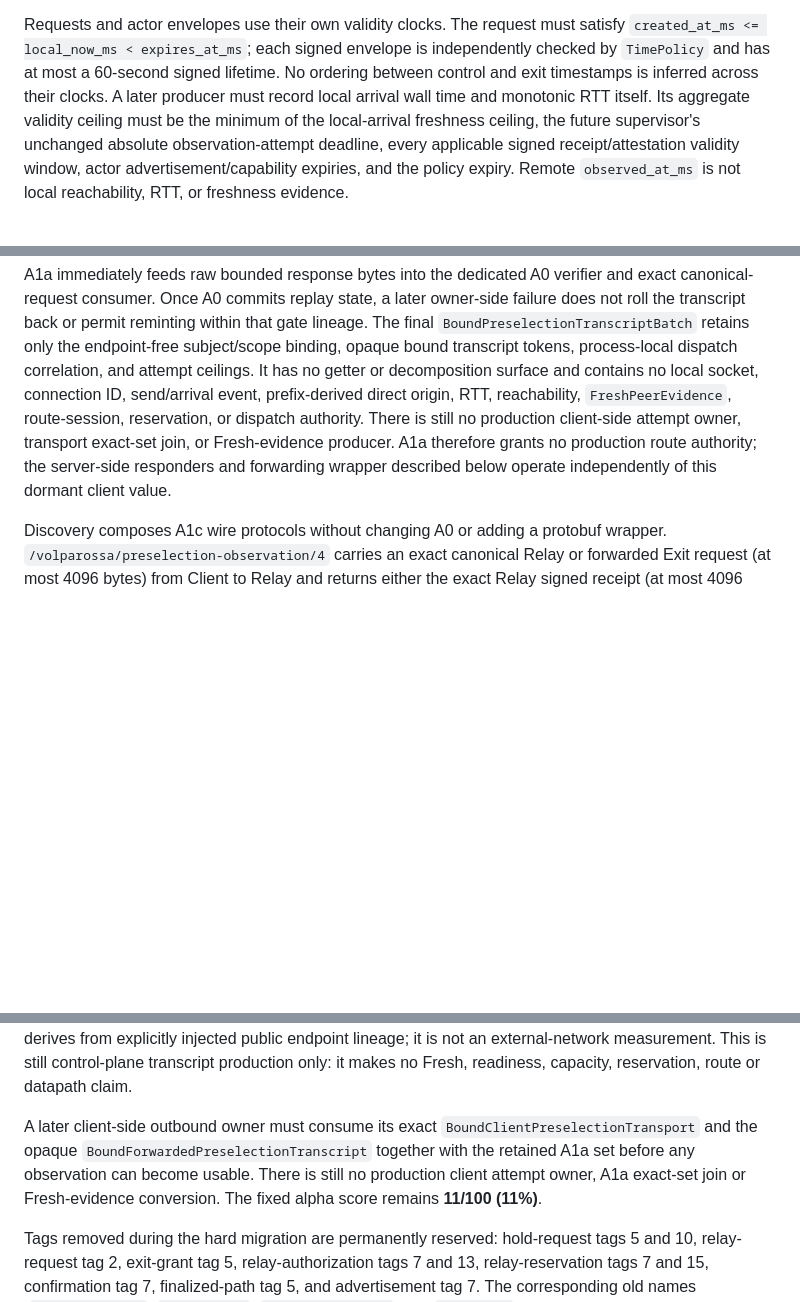
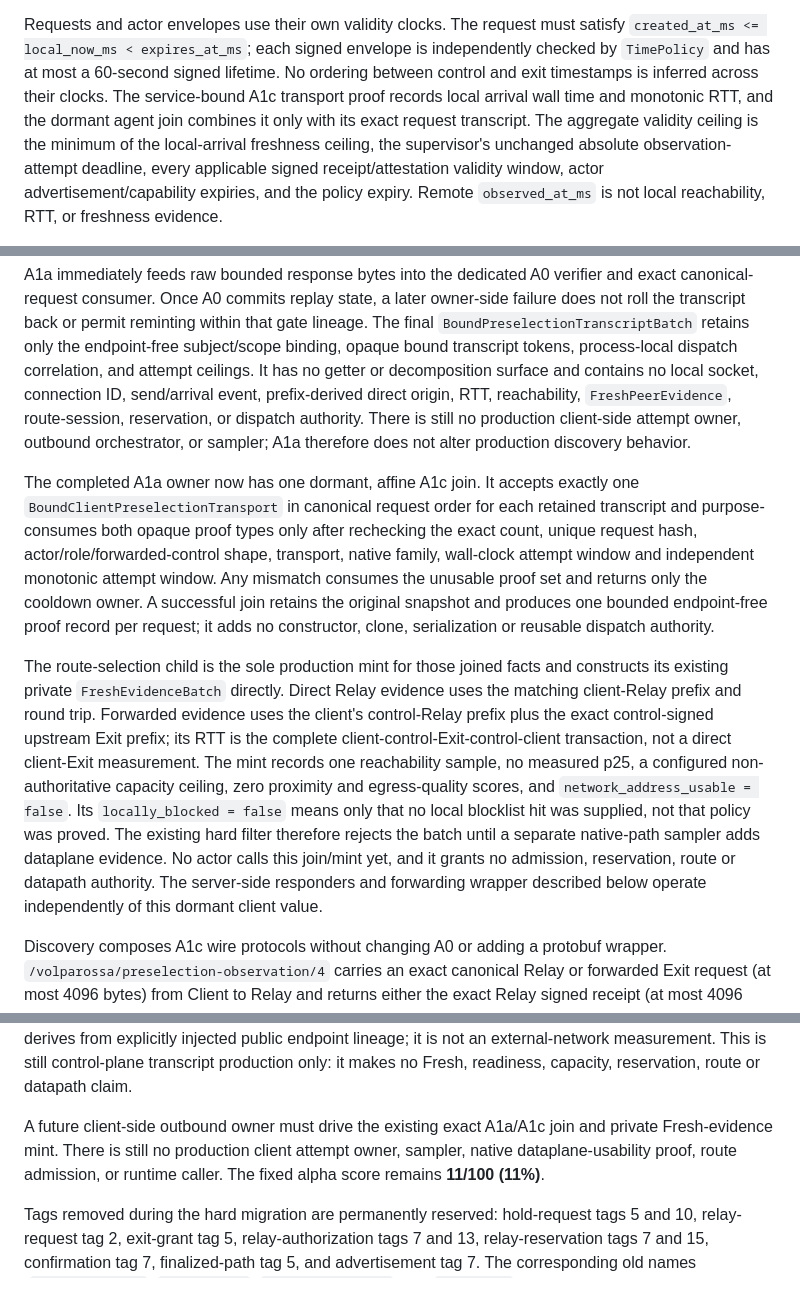
Before and after one commit to VOLPAROSSA/volparossa, a Markdown page: docs/PROTOCOL.md, 3 parts joined by grey strips. Drawn GitHub-style; blank space fills up the shorter version.

Commit message:
docs: record callerless A1 freshness bridge

```diff
--- a/docs/PROTOCOL.md
+++ b/docs/PROTOCOL.md
@@ -147,9 +147,10 @@ actor's canonical wire capability.
 Requests and actor envelopes use their own validity clocks. The request must satisfy
 `created_at_ms <= local_now_ms < expires_at_ms`; each signed envelope is independently checked by
 `TimePolicy` and has at most a 60-second signed lifetime. No ordering between control and exit
-timestamps is inferred across their clocks. A later producer must record local arrival wall time
-and monotonic RTT itself. Its aggregate validity ceiling must be the minimum of the local-arrival
-freshness ceiling, the future supervisor's unchanged absolute observation-attempt deadline, every
+timestamps is inferred across their clocks. The service-bound A1c transport proof records local
+arrival wall time and monotonic RTT, and the dormant agent join combines it only with its exact
+request transcript. The aggregate validity ceiling is the minimum of the local-arrival
+freshness ceiling, the supervisor's unchanged absolute observation-attempt deadline, every
 applicable signed receipt/attestation validity window, actor advertisement/capability expiries,
 and the policy expiry. Remote `observed_at_ms` is not local reachability, RTT, or freshness
 evidence.
@@ -214,9 +215,30 @@ the endpoint-free subject/scope binding, opaque bound transcript tokens, process
 correlation, and attempt ceilings. It has no getter or decomposition surface and contains no local
 socket, connection ID, send/arrival event, prefix-derived direct origin, RTT, reachability,
 `FreshPeerEvidence`, route-session, reservation, or dispatch authority. There is still no
-production client-side attempt owner, transport exact-set join, or Fresh-evidence producer. A1a
-therefore grants no production route authority; the server-side responders and forwarding wrapper
-described below operate independently of this dormant client value.
+production client-side attempt owner, outbound orchestrator, or sampler; A1a therefore does not
+alter production discovery behavior.
+
+The completed A1a owner now has one dormant, affine A1c join. It accepts exactly one
+`BoundClientPreselectionTransport` in canonical request order for each retained transcript and
+purpose-consumes both opaque proof types only after rechecking the exact count, unique request
+hash, actor/role/forwarded-control shape, transport, native family, wall-clock attempt window and
+independent monotonic attempt window. Any mismatch consumes the unusable proof set and returns only
+the cooldown owner. A successful join retains the original snapshot and produces one bounded
+endpoint-free proof record per request; it adds no constructor, clone, serialization or reusable
+dispatch authority.
+
+The route-selection child is the sole production mint for those joined facts and constructs its
+existing private `FreshEvidenceBatch` directly. Direct Relay evidence uses the matching
+client-Relay prefix and round trip. Forwarded evidence uses the client's control-Relay prefix plus
+the exact control-signed upstream Exit prefix; its RTT is the complete
+client-control-Exit-control-client transaction, not a direct client-Exit measurement. The mint
+records one reachability sample, no measured p25, a configured non-authoritative capacity ceiling,
+zero proximity and egress-quality scores, and `network_address_usable = false`. Its
+`locally_blocked = false` means only that no local blocklist hit was supplied, not that policy was
+proved. The existing hard filter therefore rejects the batch until a separate native-path sampler
+adds dataplane evidence. No actor calls this join/mint yet, and it grants no admission, reservation,
+route or datapath authority. The server-side responders and forwarding wrapper described below
+operate independently of this dormant client value.
 
 Discovery composes A1c wire protocols without changing A0 or adding a protobuf wrapper.
 `/volparossa/preselection-observation/4` carries an exact canonical Relay or forwarded
@@ -328,10 +350,10 @@ deadline and responder-disable cleanup. Its `/24` derives from explicitly inject
 lineage; it is not an external-network measurement. This is still control-plane transcript
 production only: it makes no Fresh, readiness, capacity, reservation, route or datapath claim.
 
-A later client-side outbound owner must consume its exact `BoundClientPreselectionTransport` and
-the opaque `BoundForwardedPreselectionTranscript` together with the retained A1a set before any
-observation can become usable. There is still no production client attempt owner, A1a exact-set
-join or Fresh-evidence conversion. The fixed alpha score remains **11/100 (11%)**.
+A future client-side outbound owner must drive the existing exact A1a/A1c join and private
+Fresh-evidence mint. There is still no production client attempt owner, sampler, native
+dataplane-usability proof, route admission, or runtime caller. The fixed alpha score remains
+**11/100 (11%)**.
 
 Tags removed during the hard migration are permanently reserved: hold-request tags 5 and 10,
 relay-request tag 2, exit-grant tag 5, relay-authorization tags 7 and 13, relay-reservation tags 7
```
Also changed, not shown: other parts of docs/PROTOCOL.md (+3 -3 lines), docs/DISCOVERY.md (+31 -13 lines), docs/IMPLEMENTATION_STATUS.md (+33 -20 lines).
